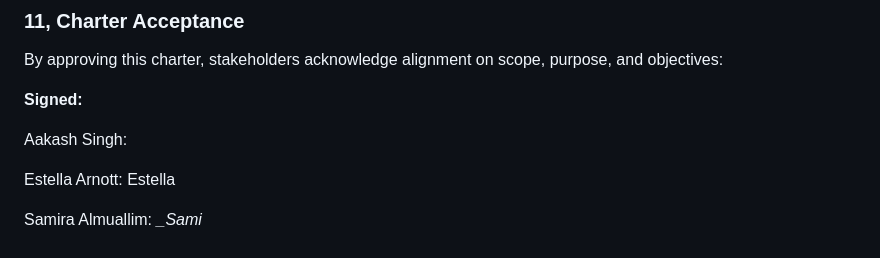
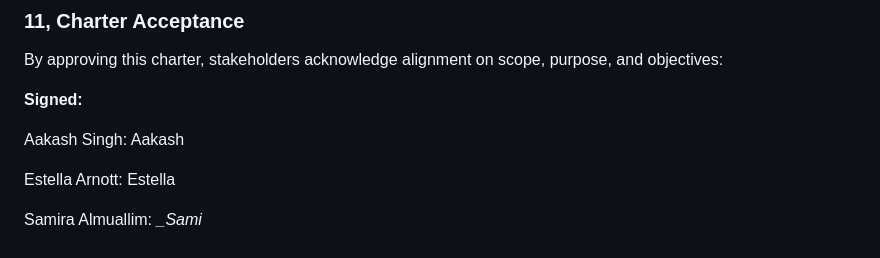
Before and after one commit to almsam/Cosc-305-recipe-sharing-app, a Markdown page: assignments/P2 program charter.md, the part around the change. Drawn GitHub-style.

Commit message:
Signed P2 program charter.md

```diff
--- a/assignments/P2 program charter.md
+++ b/assignments/P2 program charter.md
@@ -128,7 +128,7 @@ By approving this charter, stakeholders acknowledge alignment on scope, purpose,
 
 **Signed:**
 
-Aakash Singh:
+Aakash Singh: Aakash
 
 Estella Arnott: Estella
 
```
